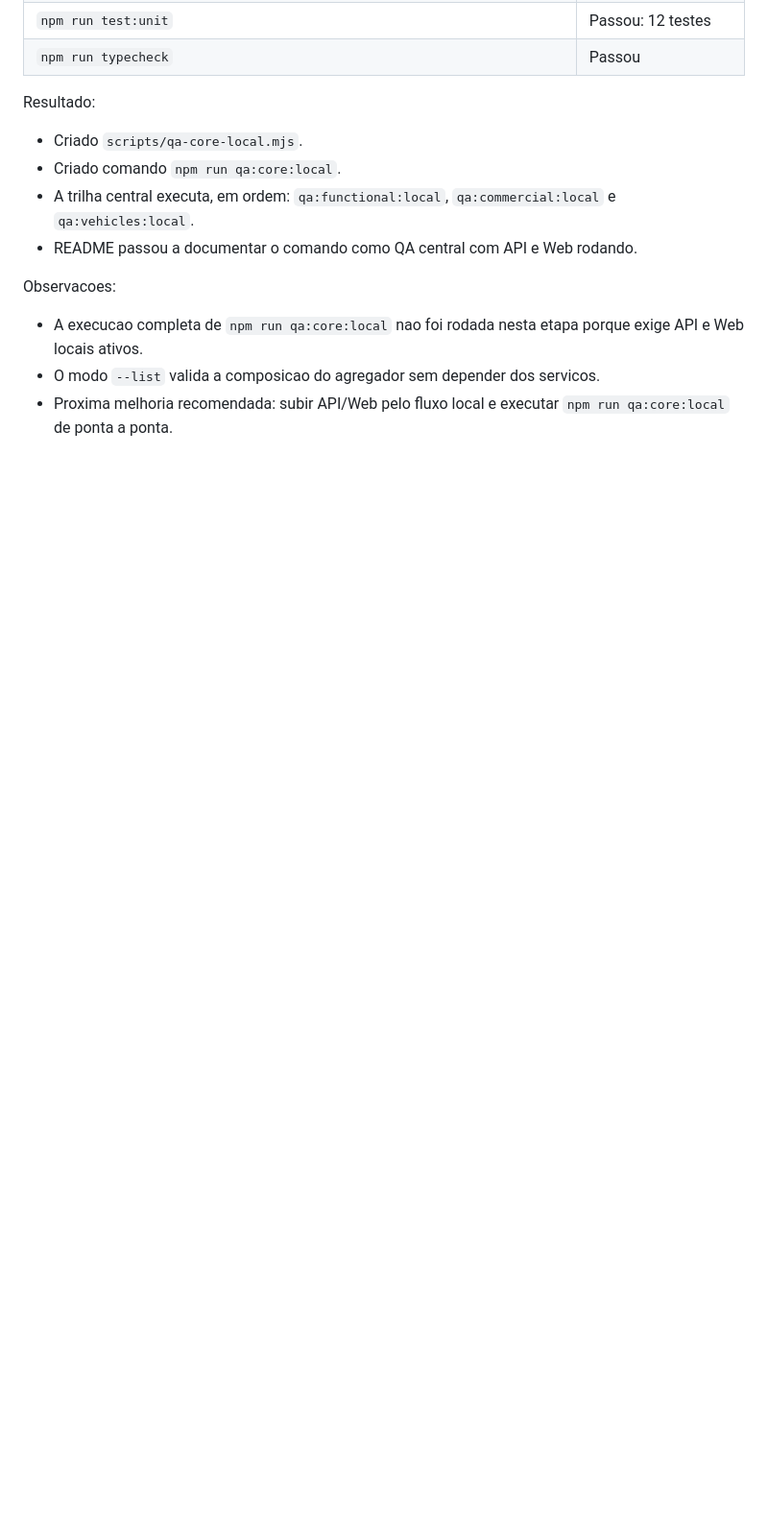
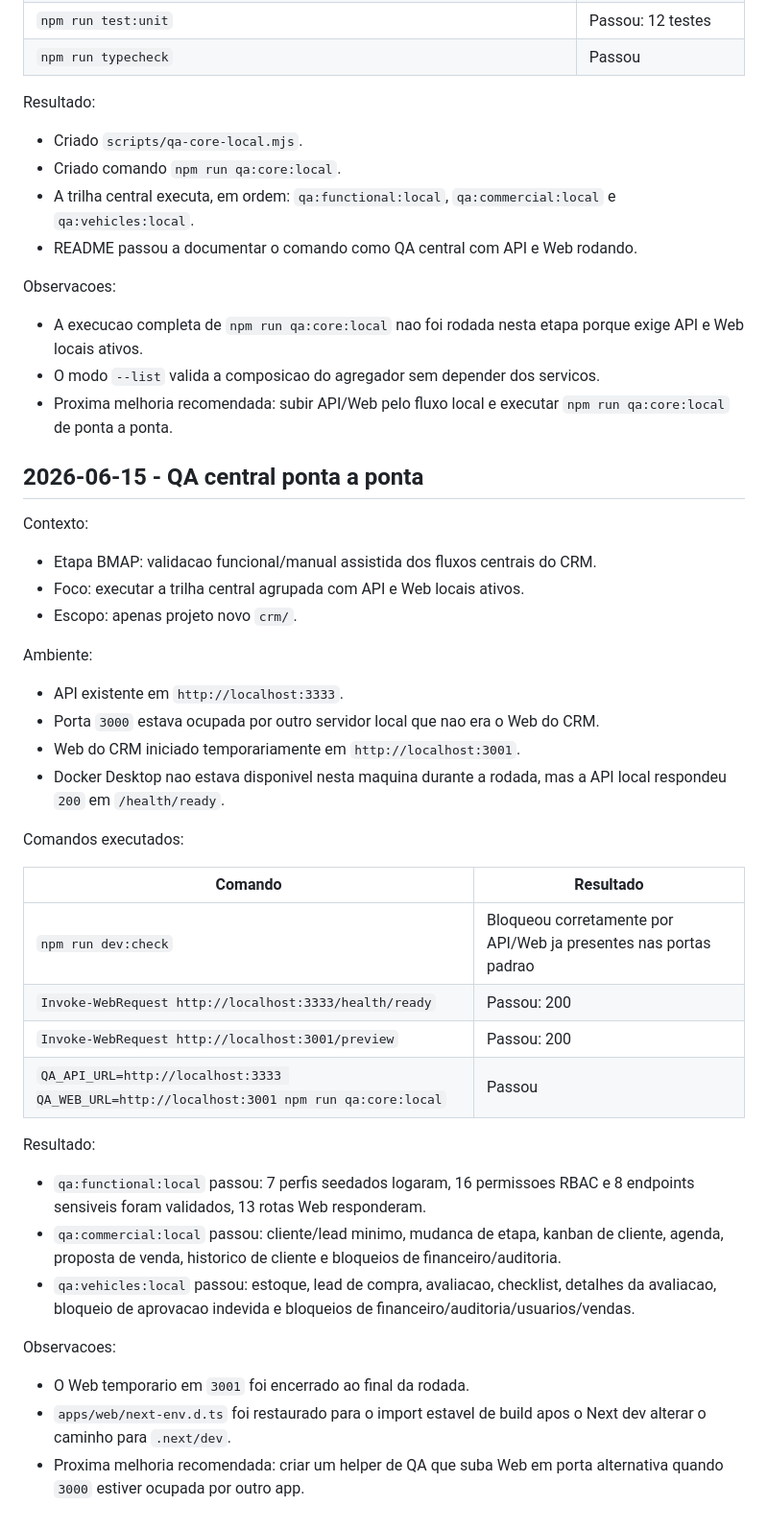
Before and after one commit to Giancarlolucca-SP/prt-cashback, a Markdown page: crm/docs/qa-runs.md, the part around the change. Shown at 96% size. Rendered like a GitHub page; blank space fills up the shorter version.

Commit message:
docs: record core crm qa run

```diff
--- a/crm/docs/qa-runs.md
+++ b/crm/docs/qa-runs.md
@@ -1826,3 +1826,39 @@ Observacoes:
 - A execucao completa de `npm run qa:core:local` nao foi rodada nesta etapa porque exige API e Web locais ativos.
 - O modo `--list` valida a composicao do agregador sem depender dos servicos.
 - Proxima melhoria recomendada: subir API/Web pelo fluxo local e executar `npm run qa:core:local` de ponta a ponta.
+
+## 2026-06-15 - QA central ponta a ponta
+
+Contexto:
+
+- Etapa BMAP: validacao funcional/manual assistida dos fluxos centrais do CRM.
+- Foco: executar a trilha central agrupada com API e Web locais ativos.
+- Escopo: apenas projeto novo `crm/`.
+
+Ambiente:
+
+- API existente em `http://localhost:3333`.
+- Porta `3000` estava ocupada por outro servidor local que nao era o Web do CRM.
+- Web do CRM iniciado temporariamente em `http://localhost:3001`.
+- Docker Desktop nao estava disponivel nesta maquina durante a rodada, mas a API local respondeu `200` em `/health/ready`.
+
+Comandos executados:
+
+| Comando | Resultado |
+| --- | --- |
+| `npm run dev:check` | Bloqueou corretamente por API/Web ja presentes nas portas padrao |
+| `Invoke-WebRequest http://localhost:3333/health/ready` | Passou: 200 |
+| `Invoke-WebRequest http://localhost:3001/preview` | Passou: 200 |
+| `QA_API_URL=http://localhost:3333 QA_WEB_URL=http://localhost:3001 npm run qa:core:local` | Passou |
+
+Resultado:
+
+- `qa:functional:local` passou: 7 perfis seedados logaram, 16 permissoes RBAC e 8 endpoints sensiveis foram validados, 13 rotas Web responderam.
+- `qa:commercial:local` passou: cliente/lead minimo, mudanca de etapa, kanban de cliente, agenda, proposta de venda, historico de cliente e bloqueios de financeiro/auditoria.
+- `qa:vehicles:local` passou: estoque, lead de compra, avaliacao, checklist, detalhes da avaliacao, bloqueio de aprovacao indevida e bloqueios de financeiro/auditoria/usuarios/vendas.
+
+Observacoes:
+
+- O Web temporario em `3001` foi encerrado ao final da rodada.
+- `apps/web/next-env.d.ts` foi restaurado para o import estavel de build apos o Next dev alterar o caminho para `.next/dev`.
+- Proxima melhoria recomendada: criar um helper de QA que suba Web em porta alternativa quando `3000` estiver ocupada por outro app.
```
